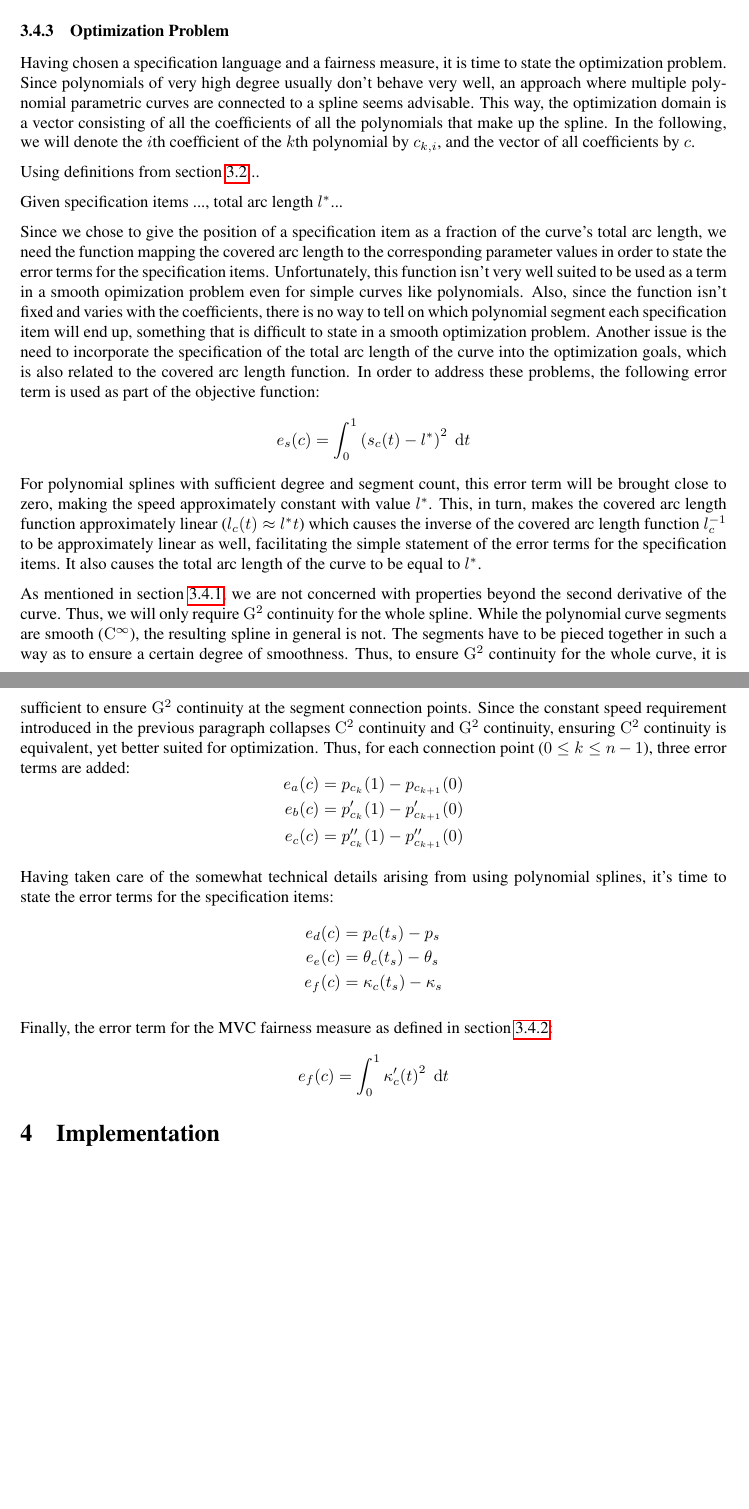
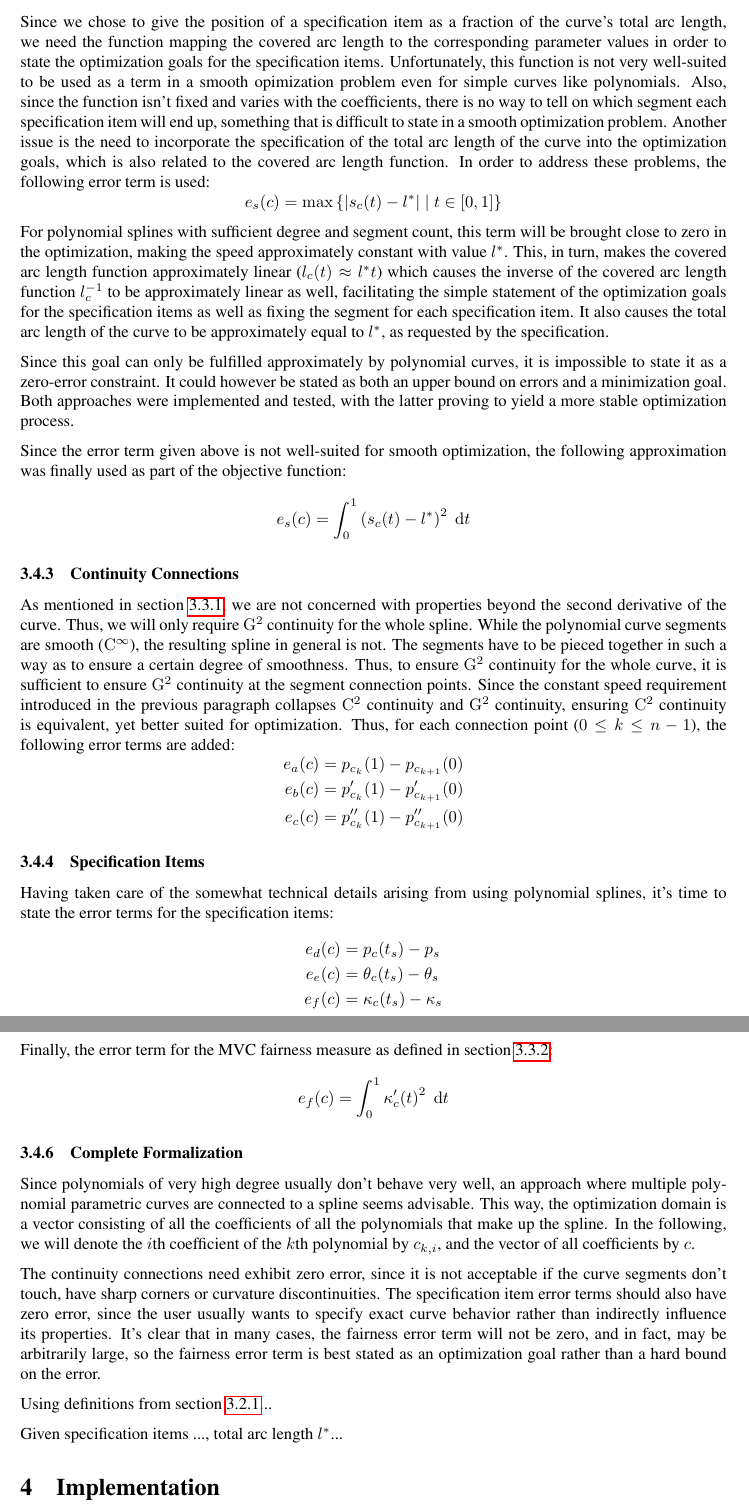
Before and after one commit to julianbrunner/kurve, a LaTeX paper (idp/documentation/paper.tex): two parts of pages 9 and 10 of 10 before the commit and two parts of pages 10 and 11 of 11 after it, joined at a grey line, cut at the place of the change, the shorter picture padded with empty space. Compiled offline with pdfLaTeX.

Commit message:
reorganized proposed solution section

```diff
--- a/idp/documentation/paper.tex
+++ b/idp/documentation/paper.tex
@@ -259,4 +269,3 @@
 			\subsubsection{Optimization Problem}
 			\label{section:optimization_problem}
 
-				Having chosen a specification language and a fairness measure, it is time to state the optimization problem. Since polynomials of very high degree usually don't behave very well, an approach where multiple polynomial parametric curves are connected to a spline seems advisable. This way, the optimization domain is a vector consisting of all the coefficients of all the polynomials that make up the spline. In the following, we will denote the \(i\)th coefficient of the \(k\)th polynomial by \(c_{k,i}\), and the vector of all coefficients by \(c\).
@@ -265,15 +282,24 @@
 
-				Using definitions from section \ref{section:parametric_plane_curves}...
+			\subsubsection{Constant Speed}
+			\label{section:constant_speed}
 
-				Given specification items ..., total arc length \(l^*\)...
+				Since we chose to give the position of a specification item as a fraction of the curve's total arc length, we need the function mapping the covered arc length to the corresponding parameter values in order to state the optimization goals for the specification items. Unfortunately, this function is not very well-suited to be used as a term in a smooth opimization problem even for simple curves like polynomials. Also, since the function isn't fixed and varies with the coefficients, there is no way to tell on which segment each specification item will end up, something that is difficult to state in a smooth optimization problem. Another issue is the need to incorporate the specification of the total arc length of the curve into the optimization goals, which is also related to the covered arc length function. In order to address these problems, the following error term is used:
+				\begin{equation*}
+					\apply{e_s}{c} = \max \left\{\left|\apply{s_c}{t} - l^*\right| \; \middle| \; t \in \left[0, 1\right]\right\}
+				\end{equation*}
+				For polynomial splines with sufficient degree and segment count, this term will be brought close to zero in the optimization, making the speed approximately constant with value \(l^*\). This, in turn, makes the covered arc length function approximately linear (\(\apply{l_c}{t} \approx l^*t\)) which causes the inverse of the covered arc length function \(l_c^{-1}\) to be approximately linear as well, facilitating the simple statement of the optimization goals for the specification items as well as fixing the segment for each specification item. It also causes the total arc length of the curve to be approximately equal to \(l^*\), as requested by the specification.
 
-				Since we chose to give the position of a specification item as a fraction of the curve's total arc length, we need the function mapping the covered arc length to the corresponding parameter values in order to state the error terms for the specification items. Unfortunately, this function isn't very well suited to be used as a term in a smooth opimization problem even for simple curves like polynomials. Also, since the function isn't fixed and varies with the coefficients, there is no way to tell on which polynomial segment each specification item will end up, something that is difficult to state in a smooth optimization problem. Another issue is the need to incorporate the specification of the total arc length of the curve into the optimization goals, which is also related to the covered arc length function. In order to address these problems, the following error term is used as part of the objective function:
+				Since this goal can only be fulfilled approximately by polynomial curves, it is impossible to state it as a zero-error constraint. It could however be stated as both an upper bound on errors and a minimization goal. Both approaches were implemented and tested, with the latter proving to yield a more stable optimization process.
+
+				Since the error term given above is not well-suited for smooth optimization, the following approximation was finally used as part of the objective function:
 				\begin{equation*}
 					\apply{e_s}{c} = \int_{0}^{1}\left(\apply{s_c}{t} - l^*\right)^2\;\mathrm{d}t
 				\end{equation*}
-				For polynomial splines with sufficient degree and segment count, this error term will be brought close to zero, making the speed approximately constant with value \(l^*\). This, in turn, makes the covered arc length function approximately linear (\(\apply{l_c}{t} \approx l^*t\)) which causes the inverse of the covered arc length function \(l_c^{-1}\) to be approximately linear as well, facilitating the simple statement of the error terms for the specification items. It also causes the total arc length of the curve to be equal to \(l^*\).
 
-				As mentioned in section \ref{section:specification_language}, we are not concerned with properties beyond the second derivative of the curve. Thus, we will only require \(\mathrm{G}^2\) continuity for the whole spline. While the polynomial curve segments are smooth (\(\mathrm{C}^\infty\)), the resulting spline in general is not. The segments have to be pieced together in such a way as to ensure a certain degree of smoothness. Thus, to ensure \(\mathrm{G}^2\) continuity for the whole curve, it is sufficient to ensure \(\mathrm{G}^2\) continuity at the segment connection points. Since the constant speed requirement introduced in the previous paragraph collapses \(\mathrm{C}^2\) continuity and \(\mathrm{G}^2\) continuity, ensuring \(\mathrm{C}^2\) continuity is equivalent, yet better suited for optimization. Thus, for each connection point (\(0 \leq k \leq n - 1\)), three error terms are added:
+			\subsubsection{Continuity Connections}
+			\label{section:continuity_connections}
+
+				As mentioned in section \ref{section:specification_language}, we are not concerned with properties beyond the second derivative of the curve. Thus, we will only require \(\mathrm{G}^2\) continuity for the whole spline. While the polynomial curve segments are smooth (\(\mathrm{C}^\infty\)), the resulting spline in general is not. The segments have to be pieced together in such a way as to ensure a certain degree of smoothness. Thus, to ensure \(\mathrm{G}^2\) continuity for the whole curve, it is sufficient to ensure \(\mathrm{G}^2\) continuity at the segment connection points. Since the constant speed requirement introduced in the previous paragraph collapses \(\mathrm{C}^2\) continuity and \(\mathrm{G}^2\) continuity, ensuring \(\mathrm{C}^2\) continuity is equivalent, yet better suited for optimization. Thus, for each connection point (\(0 \leq k \leq n - 1\)), the following error terms are added:
 				\begin{equation*}
 					\begin{aligned}
 						\apply{e_a}{c} & = \apply{p_{c_k}}{1} - \apply{p_{c_{k+1}}}{0}\\
@@ -281,6 +307,9 @@
 						\apply{e_c}{c} & = \apply{p''_{c_k}}{1} - \apply{p''_{c_{k+1}}}{0}
 					\end{aligned}
 				\end{equation*}
+
+			\subsubsection{Specification Items}
+			\label{section:specification_items}
 
 				Having taken care of the somewhat technical details arising from using polynomial splines, it's time to state the error terms for the specification items:
 				\begin{equation*}
@@ -291,14 +320,29 @@
 					\end{aligned}
 				\end{equation*}
 
+			\subsubsection{Fairness Error}
+			\label{section:fairness_error}
+
 				Finally, the error term for the MVC fairness measure as defined in section \ref{section:fairness_measure}:
 				\begin{equation*}
 					\apply{e_f}{c} = \int_{0}^{1}\apply{\kappa'_c}{t}^2\;\mathrm{d}t
 				\end{equation*}
 
-				% TODO: introduce constraints and objective model of ipopt
+			\subsubsection{Complete Formalization}
+			\label{section:complete_formalization}
 
-				% segmentation, separation of segmentation and specification, global positions on curve
+				Since polynomials of very high degree usually don't behave very well, an approach where multiple polynomial parametric curves are connected to a spline seems advisable. This way, the optimization domain is a vector consisting of all the coefficients of all the polynomials that make up the spline. In the following, we will denote the \(i\)th coefficient of the \(k\)th polynomial by \(c_{k,i}\), and the vector of all coefficients by \(c\).
+
+				% TODO: proper explanation of how segments are put together to a spline (wrt. parameter t)
+				% TODO: figure out proper names, use asterisks consistently
+				% TODO: where to use squares in errors terms, absolute values, etc.
+
+				The continuity connections need exhibit zero error, since it is not acceptable if the curve segments don't touch, have sharp corners or curvature discontinuities. The specification item error terms should also have zero error, since the user usually wants to specify exact curve behavior rather than indirectly influence its properties. It's clear that in many cases, the fairness error term will not be zero, and in fact, may be arbitrarily large, so the fairness error term is best stated as an optimization goal rather than a hard bound on the error.
+
+				Using definitions from section \ref{section:parametric_plane_curves}...
+
+				Given specification items ..., total arc length \(l^*\)...
+
 				% give objective and constraints function
 				% check code to see if anything was left out
 
```
Also changed, not shown: idp/documentation/paper.tex (36 more changed lines). Lines whose indentation alone changed are shown as unchanged.
